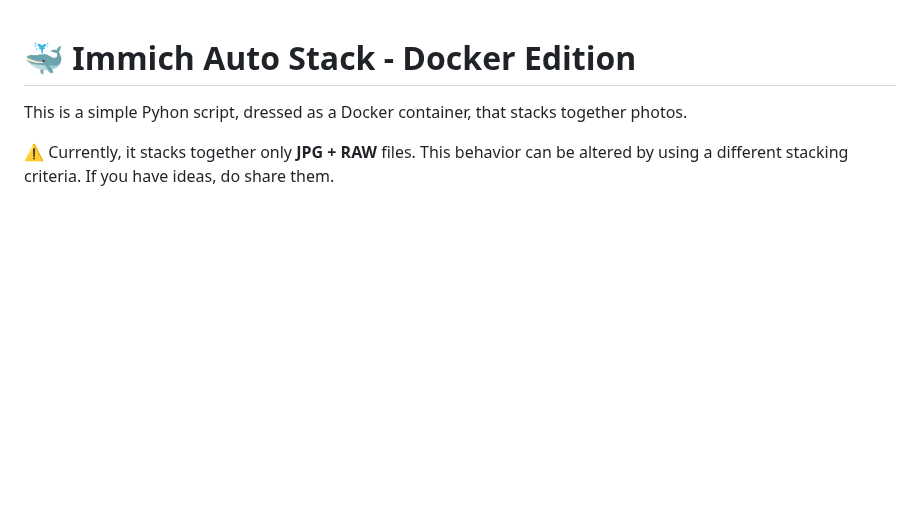
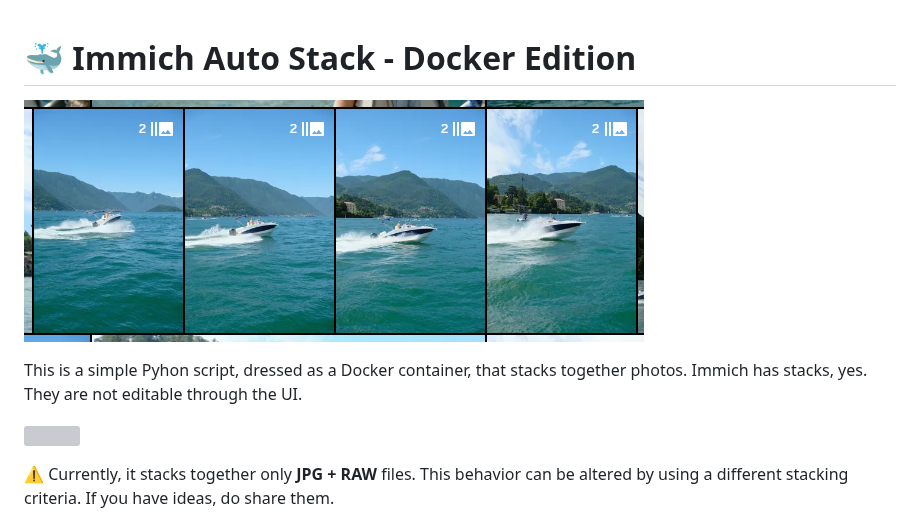
Before and after one commit to tenekev/immich-auto-stack, a Markdown page: README.md, the part around the change. Rendered like a GitHub page; pictures changed too: images/stacks.png (added); blank space fills up the shorter version; grey boxes are pictures that could not be loaded.

Commit message:
added images

```diff
--- a/README.md
+++ b/README.md
@@ -1,5 +1,10 @@
 # 🐳 Immich Auto Stack - Docker Edition
-This is a simple Pyhon script, dressed as a Docker container, that stacks together photos.
+
+![](images/stacks.png)
+
+This is a simple Pyhon script, dressed as a Docker container, that stacks together photos. Immich has stacks, yes. They are not editable through the UI.
+
+![](images/strip.png)
 
 ⚠️ Currently, it stacks together only **JPG + RAW** files. This behavior can be altered by using a different stacking criteria. If you have ideas, do share them.
 
```
Also changed, not shown: 1 other file.
